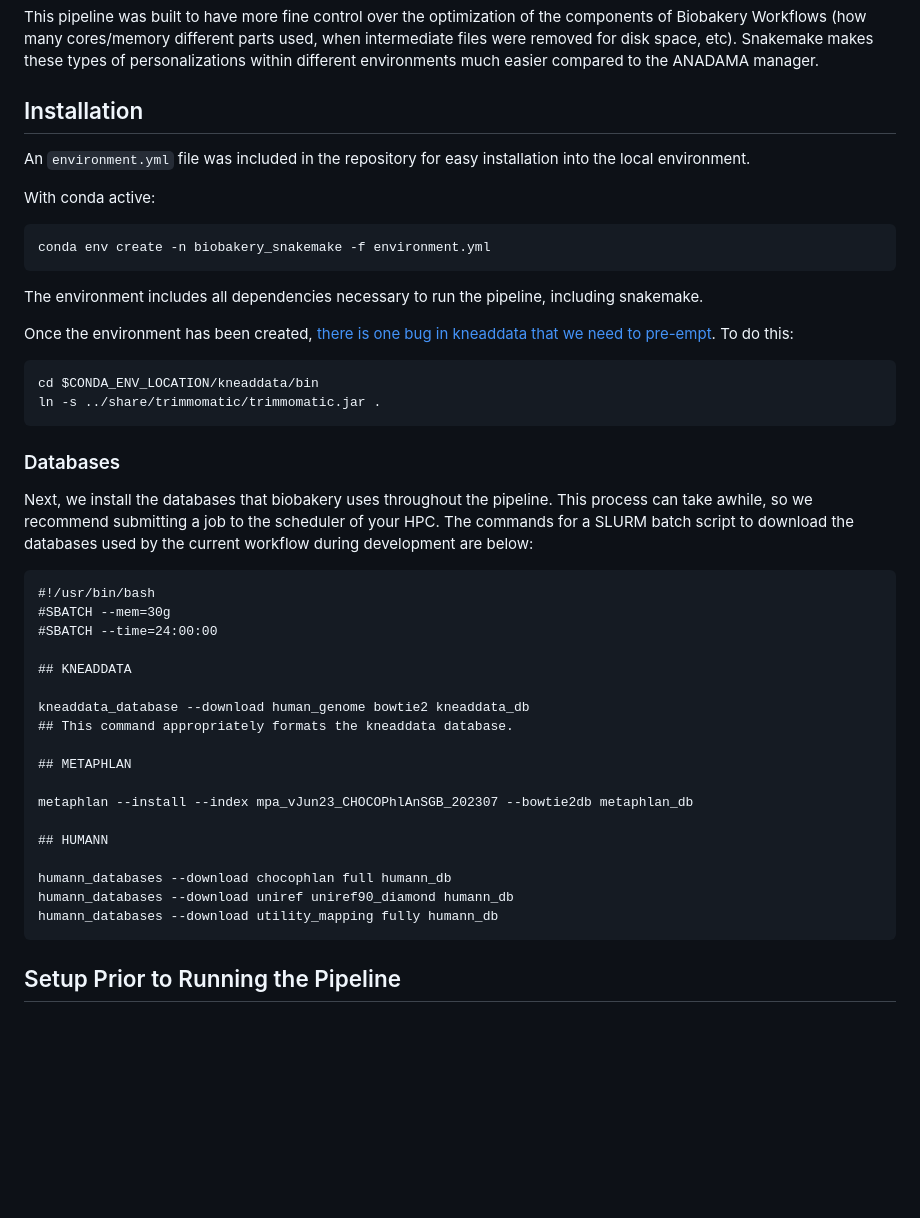
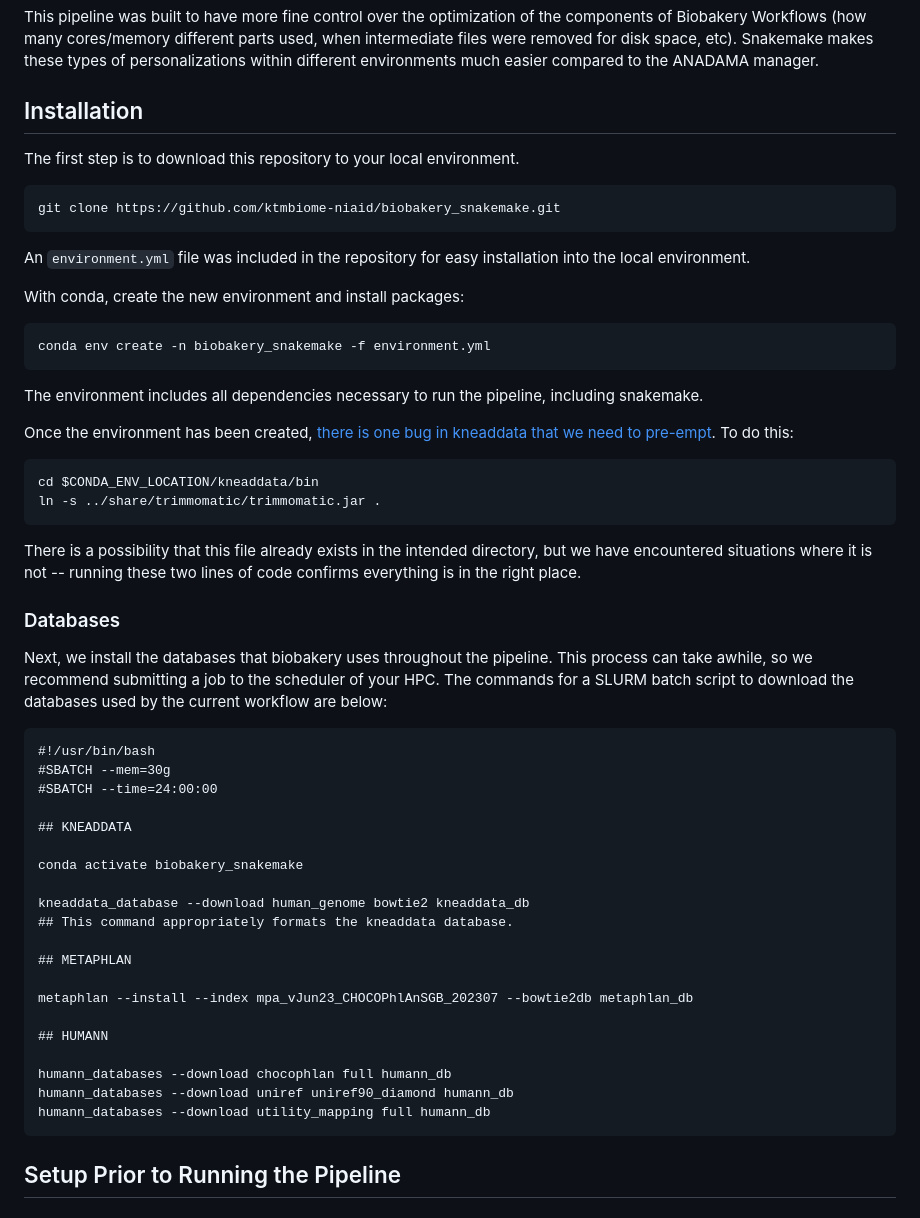
Before and after one commit to ktmbiome/biobakery_snakemake, a Markdown page: README.md, the part around the change. Rendered like a GitHub page; blank space fills up the shorter version.

Commit message:
Update README with additional notes

````diff
--- a/README.md
+++ b/README.md
@@ -6,9 +6,15 @@ This pipeline was built to have more fine control over the optimization of the c
 
 ## Installation
 
+The first step is to download this repository to your local environment.
+
+```
+git clone https://github.com/ktmbiome-niaid/biobakery_snakemake.git
+```
+
 An `environment.yml` file was included in the repository for easy installation into the local environment.
 
-With conda active:
+With conda, create the new environment and install packages:
 
 ```
 conda env create -n biobakery_snakemake -f environment.yml
@@ -23,9 +29,11 @@ cd $CONDA_ENV_LOCATION/kneaddata/bin
 ln -s ../share/trimmomatic/trimmomatic.jar .
 ```
 
+There is a possibility that this file already exists in the intended directory, but we have encountered situations where it is not -- running these two lines of code confirms everything is in the right place.
+
 ### Databases
 
-Next, we install the databases that biobakery uses throughout the pipeline. This process can take awhile, so we recommend submitting a job to the scheduler of your HPC. The commands for a SLURM batch script to download the databases used by the current workflow during development are below:
+Next, we install the databases that biobakery uses throughout the pipeline. This process can take awhile, so we recommend submitting a job to the scheduler of your HPC. The commands for a SLURM batch script to download the databases used by the current workflow are below:
 
 ```
 #!/usr/bin/bash
@@ -33,6 +41,8 @@ Next, we install the databases that biobakery uses throughout the pipeline. This
 #SBATCH --time=24:00:00
 
 ## KNEADDATA
+
+conda activate biobakery_snakemake
 
 kneaddata_database --download human_genome bowtie2 kneaddata_db
 ## This command appropriately formats the kneaddata database.
@@ -45,7 +55,7 @@ metaphlan --install --index mpa_vJun23_CHOCOPhlAnSGB_202307 --bowtie2db metaphla
 
 humann_databases --download chocophlan full humann_db
 humann_databases --download uniref uniref90_diamond humann_db
-humann_databases --download utility_mapping fully humann_db
+humann_databases --download utility_mapping full humann_db
 ```
 
 ## Setup Prior to Running the Pipeline
````
